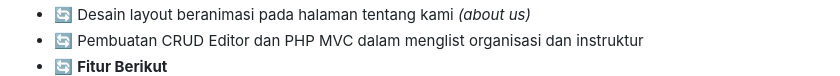
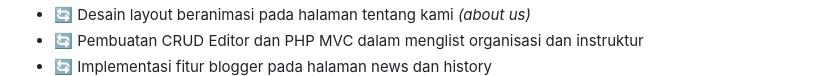
Before and after one commit to chrisshuo123/shidokan, a Markdown page: readme.ID.md, the part around one of its changes. GitHub-like rendering.

Commit message:
Update readme.ID.md
Add some modifications in shidokan readme paragraph - Indonesian Language (ID)

```diff
--- a/readme.ID.md
+++ b/readme.ID.md
@@ -9,5 +9,5 @@ Situs ini merupakan salah satu situs Resmi Company Profile dari Organisasi Kyoku
 **Dalam Prosos:**
 - 🔄 Desain layout beranimasi pada halaman tentang kami _(about us)_
 - 🔄 Pembuatan CRUD Editor dan PHP MVC dalam menglist organisasi dan instruktur
-- 🔄
+- 🔄 Implementasi fitur blogger pada halaman news dan history<br>
 **Fitur Berikut**
```
Also changed, not shown: other parts of readme.ID.md (+10 -13 lines).
